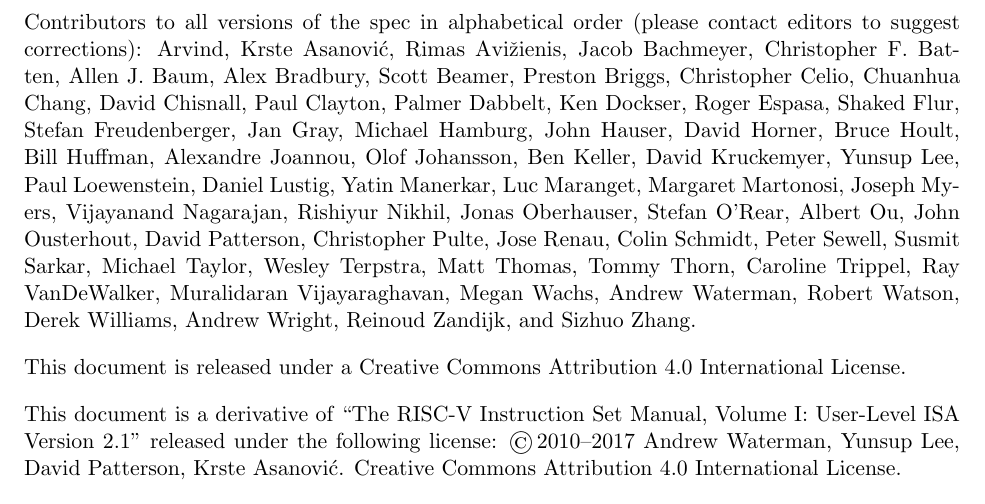
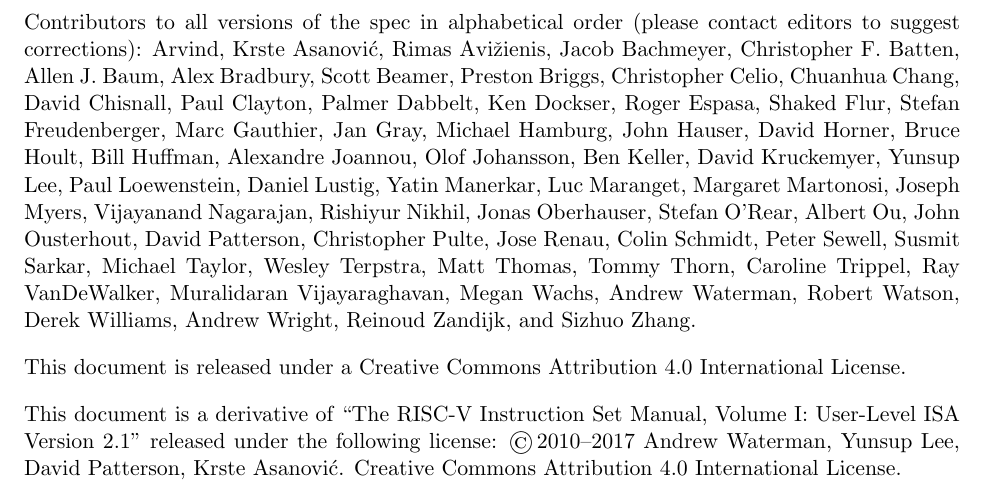
Before and after one commit to riscv/riscv-isa-manual, a LaTeX thesis (src/riscv-spec.tex): part of page 2 of 232, cut so that both start at the same text. Compiled offline with pdfLaTeX.

Commit message:
Add @marceg to contributors

```diff
--- a/src/riscv-spec.tex
+++ b/src/riscv-spec.tex
@@ -35,8 +35,9 @@
 Arvind, Krste Asanovi\'{c}, Rimas Avi\v{z}ienis, Jacob Bachmeyer, Christopher
 F. Batten, Allen J. Baum, Alex Bradbury, Scott Beamer, Preston Briggs,
 Christopher Celio, Chuanhua Chang, David Chisnall, Paul Clayton, Palmer
-Dabbelt, Ken Dockser, Roger Espasa, Shaked Flur, Stefan Freudenberger, Jan Gray, Michael
-Hamburg, John Hauser, David Horner, Bruce Hoult, Bill Huffman, Alexandre Joannou,
+Dabbelt, Ken Dockser, Roger Espasa, Shaked Flur, Stefan Freudenberger,
+Marc Gauthier, Jan Gray, Michael Hamburg,
+John Hauser, David Horner, Bruce Hoult, Bill Huffman, Alexandre Joannou,
 Olof Johansson, Ben Keller, David Kruckemyer, Yunsup Lee,
 Paul Loewenstein, Daniel Lustig, Yatin Manerkar, Luc Maranget, Margaret
 Martonosi, Joseph Myers, Vijayanand Nagarajan, Rishiyur Nikhil, Jonas
```
